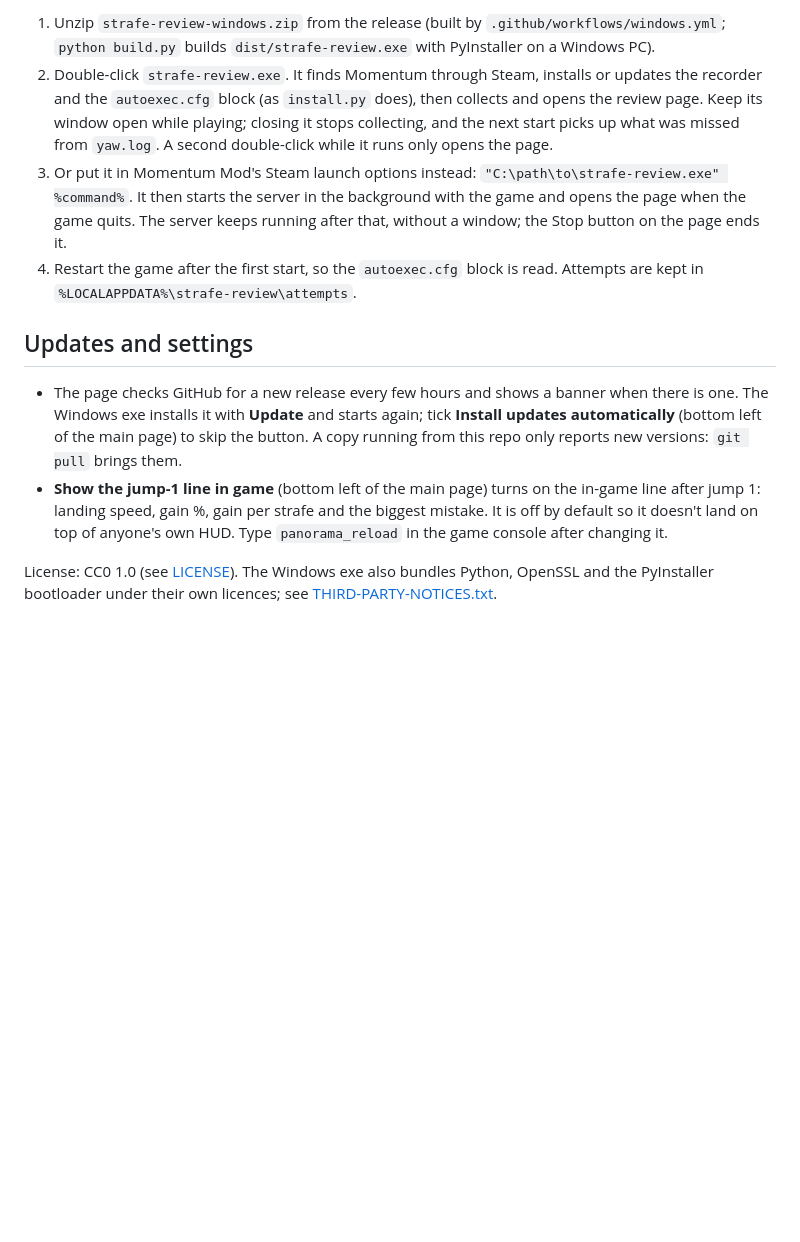
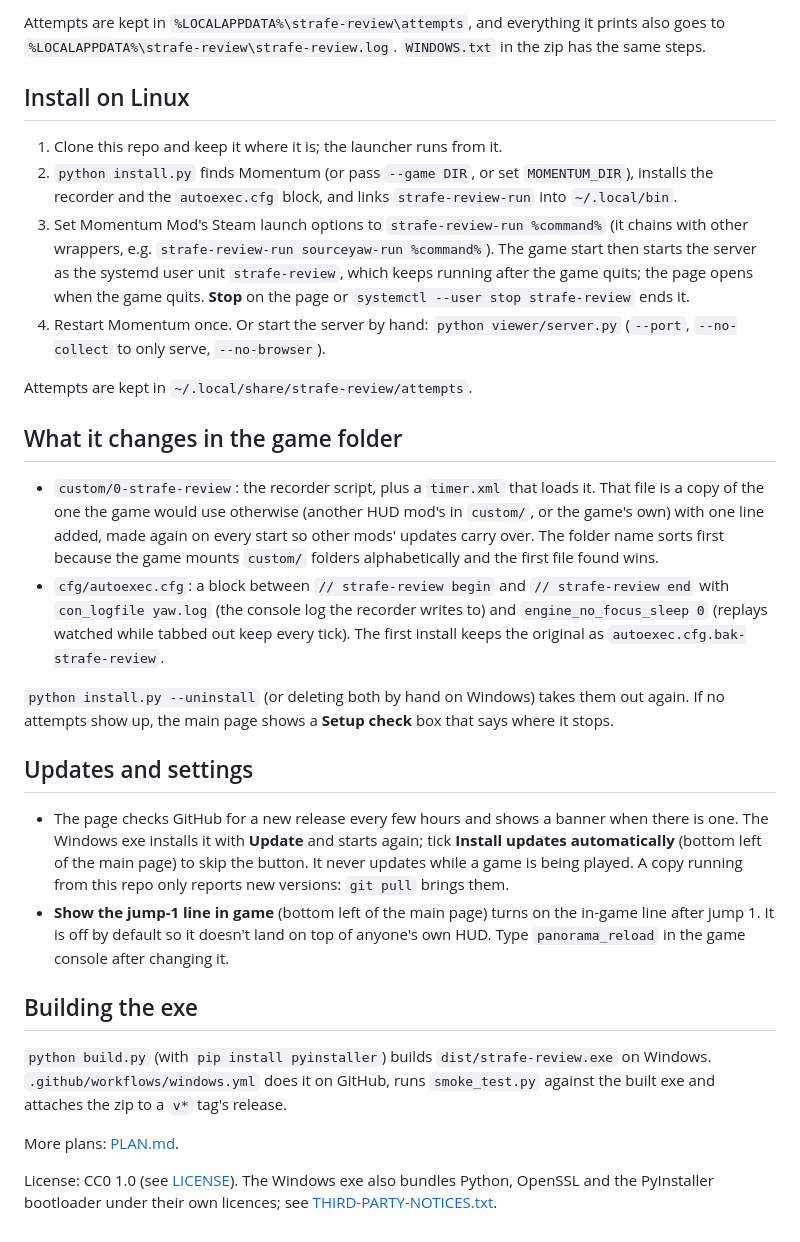
Before and after one commit to Soulmanyes/strafe-review, a Markdown page: README.md, the part around one of its changes. Rendered like a GitHub page; blank space fills up the shorter version.

```diff
--- a/README.md
+++ b/README.md
@@ -32,12 +33,31 @@ Next: progress over time, tuning the check thresholds. See [PLAN.md](PLAN.md).
 
-1. Unzip `strafe-review-windows.zip` from the release (built by `.github/workflows/windows.yml`; `python build.py` builds `dist/strafe-review.exe` with PyInstaller on a Windows PC).
-2. Double-click `strafe-review.exe`. It finds Momentum through Steam, installs or updates the recorder and the `autoexec.cfg` block (as `install.py` does), then collects and opens the review page. Keep its window open while playing; closing it stops collecting, and the next start picks up what was missed from `yaw.log`. A second double-click while it runs only opens the page.
-3. Or put it in Momentum Mod's Steam launch options instead: `"C:\path\to\strafe-review.exe" %command%`. It then starts the server in the background with the game and opens the page when the game quits. The server keeps running after that, without a window; the Stop button on the page ends it.
-4. Restart the game after the first start, so the `autoexec.cfg` block is read. Attempts are kept in `%LOCALAPPDATA%\strafe-review\attempts`.
+Attempts are kept in `%LOCALAPPDATA%\strafe-review\attempts`, and everything it prints also goes to `%LOCALAPPDATA%\strafe-review\strafe-review.log`. `WINDOWS.txt` in the zip has the same steps.
+
+## Install on Linux
+
+1. Clone this repo and keep it where it is; the launcher runs from it.
+2. `python install.py` finds Momentum (or pass `--game DIR`, or set `MOMENTUM_DIR`), installs the recorder and the `autoexec.cfg` block, and links `strafe-review-run` into `~/.local/bin`.
+3. Set Momentum Mod's Steam launch options to `strafe-review-run %command%` (it chains with other wrappers, e.g. `strafe-review-run sourceyaw-run %command%`). The game start then starts the server as the systemd user unit `strafe-review`, which keeps running after the game quits; the page opens when the game quits. **Stop** on the page or `systemctl --user stop strafe-review` ends it.
+4. Restart Momentum once. Or start the server by hand: `python viewer/server.py` (`--port`, `--no-collect` to only serve, `--no-browser`).
+
+Attempts are kept in `~/.local/share/strafe-review/attempts`.
+
+## What it changes in the game folder
+
+- `custom/0-strafe-review`: the recorder script, plus a `timer.xml` that loads it. That file is a copy of the one the game would use otherwise (another HUD mod's in `custom/`, or the game's own) with one line added, made again on every start so other mods' updates carry over. The folder name sorts first because the game mounts `custom/` folders alphabetically and the first file found wins.
+- `cfg/autoexec.cfg`: a block between `// strafe-review begin` and `// strafe-review end` with `con_logfile yaw.log` (the console log the recorder writes to) and `engine_no_focus_sleep 0` (replays watched while tabbed out keep every tick). The first install keeps the original as `autoexec.cfg.bak-strafe-review`.
+
+`python install.py --uninstall` (or deleting both by hand on Windows) takes them out again. If no attempts show up, the main page shows a **Setup check** box that says where it stops.
 
 ## Updates and settings
 
-- The page checks GitHub for a new release every few hours and shows a banner when there is one. The Windows exe installs it with **Update** and starts again; tick **Install updates automatically** (bottom left of the main page) to skip the button. A copy running from this repo only reports new versions: `git pull` brings them.
-- **Show the jump-1 line in game** (bottom left of the main page) turns on the in-game line after jump 1: landing speed, gain %, gain per strafe and the biggest mistake. It is off by default so it doesn't land on top of anyone's own HUD. Type `panorama_reload` in the game console after changing it.
+- The page checks GitHub for a new release every few hours and shows a banner when there is one. The Windows exe installs it with **Update** and starts again; tick **Install updates automatically** (bottom left of the main page) to skip the button. It never updates while a game is being played. A copy running from this repo only reports new versions: `git pull` brings them.
+- **Show the jump-1 line in game** (bottom left of the main page) turns on the in-game line after jump 1. It is off by default so it doesn't land on top of anyone's own HUD. Type `panorama_reload` in the game console after changing it.
+
+## Building the exe
+
+`python build.py` (with `pip install pyinstaller`) builds `dist/strafe-review.exe` on Windows. `.github/workflows/windows.yml` does it on GitHub, runs `smoke_test.py` against the built exe and attaches the zip to a `v*` tag's release.
+
+More plans: [PLAN.md](PLAN.md).
 
 License: CC0 1.0 (see [LICENSE](LICENSE)). The Windows exe also bundles Python, OpenSSL and the PyInstaller bootloader under their own licences; see [THIRD-PARTY-NOTICES.txt](THIRD-PARTY-NOTICES.txt).
```
Also changed, not shown: other parts of README.md (+15 -14 lines), docs/screenshot.png (added).
